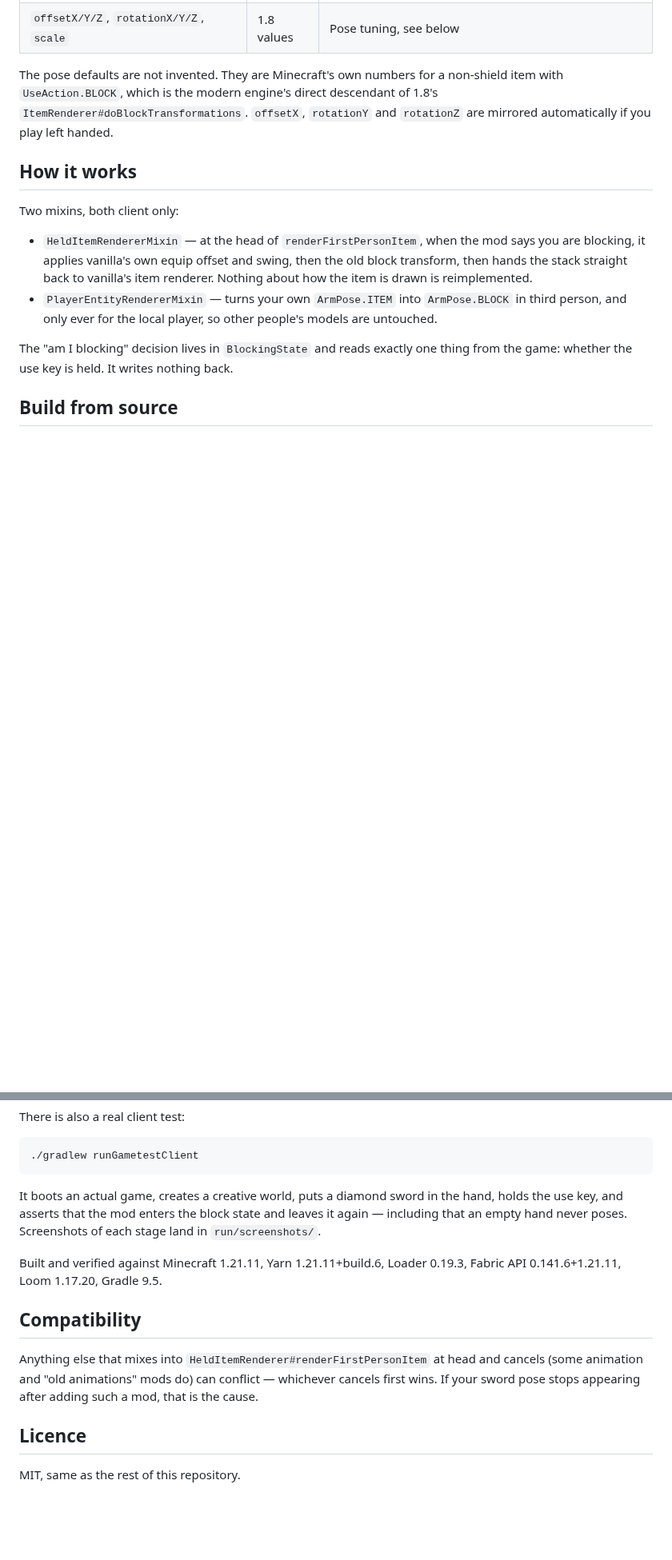
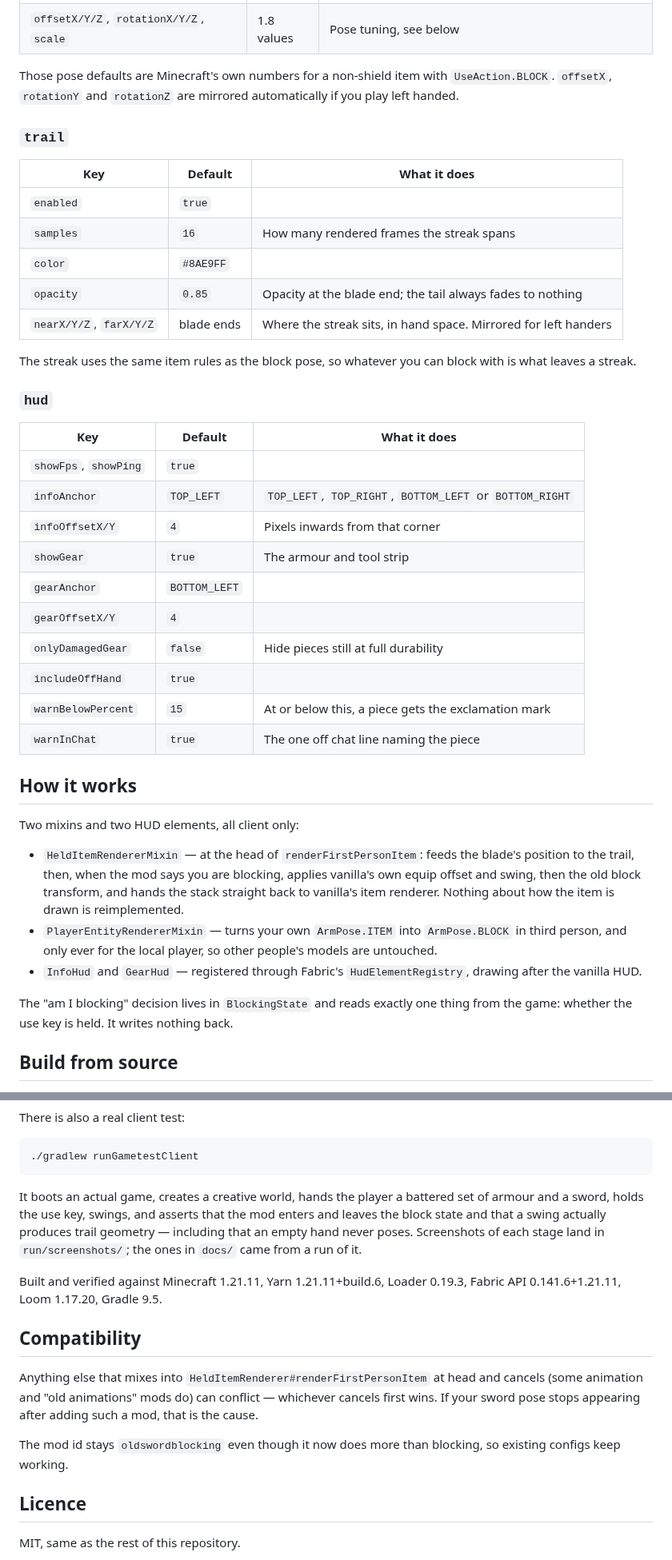
Before and after one commit to Pero321/-keystrokes-overlay, a Markdown page: old-sword-blocking/README.md, 2 parts joined by grey strips. Shown at 80% size. GitHub-like rendering; blank space fills up the shorter version.

````diff
--- a/old-sword-blocking/README.md
+++ b/old-sword-blocking/README.md
@@ -80,21 +101,49 @@ without restarting the game.
 | `transitionTicks` | `2` | Ticks to ease in and out. `0` snaps instantly, like 1.8 |
 | `offsetX/Y/Z`, `rotationX/Y/Z`, `scale` | 1.8 values | Pose tuning, see below |
 
-The pose defaults are not invented. They are Minecraft's own numbers for a non-shield item with
-`UseAction.BLOCK`, which is the modern engine's direct descendant of 1.8's
-`ItemRenderer#doBlockTransformations`. `offsetX`, `rotationY` and `rotationZ` are mirrored
-automatically if you play left handed.
+Those pose defaults are Minecraft's own numbers for a non-shield item with `UseAction.BLOCK`.
+`offsetX`, `rotationY` and `rotationZ` are mirrored automatically if you play left handed.
+
+### `trail`
+
+| Key | Default | What it does |
+|---|---|---|
+| `enabled` | `true` | |
+| `samples` | `16` | How many rendered frames the streak spans |
+| `color` | `#8AE9FF` | |
+| `opacity` | `0.85` | Opacity at the blade end; the tail always fades to nothing |
+| `nearX/Y/Z`, `farX/Y/Z` | blade ends | Where the streak sits, in hand space. Mirrored for left handers |
+
+The streak uses the same item rules as the block pose, so whatever you can block with is what
+leaves a streak.
+
+### `hud`
+
+| Key | Default | What it does |
+|---|---|---|
+| `showFps`, `showPing` | `true` | |
+| `infoAnchor` | `TOP_LEFT` | `TOP_LEFT`, `TOP_RIGHT`, `BOTTOM_LEFT` or `BOTTOM_RIGHT` |
+| `infoOffsetX/Y` | `4` | Pixels inwards from that corner |
+| `showGear` | `true` | The armour and tool strip |
+| `gearAnchor` | `BOTTOM_LEFT` | |
+| `gearOffsetX/Y` | `4` | |
+| `onlyDamagedGear` | `false` | Hide pieces still at full durability |
+| `includeOffHand` | `true` | |
+| `warnBelowPercent` | `15` | At or below this, a piece gets the exclamation mark |
+| `warnInChat` | `true` | The one off chat line naming the piece |
 
 ## How it works
 
-Two mixins, both client only:
+Two mixins and two HUD elements, all client only:
 
-- `HeldItemRendererMixin` — at the head of `renderFirstPersonItem`, when the mod says you are
-  blocking, it applies vanilla's own equip offset and swing, then the old block transform, then
-  hands the stack straight back to vanilla's item renderer. Nothing about how the item is drawn is
-  reimplemented.
+- `HeldItemRendererMixin` — at the head of `renderFirstPersonItem`: feeds the blade's position to
+  the trail, then, when the mod says you are blocking, applies vanilla's own equip offset and
+  swing, then the old block transform, and hands the stack straight back to vanilla's item
+  renderer. Nothing about how the item is drawn is reimplemented.
 - `PlayerEntityRendererMixin` — turns your own `ArmPose.ITEM` into `ArmPose.BLOCK` in third person,
   and only ever for the local player, so other people's models are untouched.
+- `InfoHud` and `GearHud` — registered through Fabric's `HudElementRegistry`, drawing after the
+  vanilla HUD.
 
 The "am I blocking" decision lives in `BlockingState` and reads exactly one thing from the game:
 whether the use key is held. It writes nothing back.
@@ -114,9 +163,10 @@ There is also a real client test:
 ./gradlew runGametestClient
 ```
 
-It boots an actual game, creates a creative world, puts a diamond sword in the hand, holds the use
-key, and asserts that the mod enters the block state and leaves it again — including that an empty
-hand never poses. Screenshots of each stage land in `run/screenshots/`.
+It boots an actual game, creates a creative world, hands the player a battered set of armour and a
+sword, holds the use key, swings, and asserts that the mod enters and leaves the block state and
+that a swing actually produces trail geometry — including that an empty hand never poses.
+Screenshots of each stage land in `run/screenshots/`; the ones in `docs/` came from a run of it.
 
 Built and verified against Minecraft 1.21.11, Yarn 1.21.11+build.6, Loader 0.19.3,
 Fabric API 0.141.6+1.21.11, Loom 1.17.20, Gradle 9.5.
@@ -127,6 +177,9 @@ Anything else that mixes into `HeldItemRenderer#renderFirstPersonItem` at head a
 (some animation and "old animations" mods do) can conflict — whichever cancels first wins. If your
 sword pose stops appearing after adding such a mod, that is the cause.
 
+The mod id stays `oldswordblocking` even though it now does more than blocking, so existing
+configs keep working.
+
 ## Licence
 
 MIT, same as the rest of this repository.
````
Also changed, not shown: other parts of old-sword-blocking/README.md (+58 -37 lines), old-sword-blocking/docs/pose-blocking.png, old-sword-blocking/docs/pose-normal.png, old-sword-blocking/docs/pose-third-person.png, old-sword-blocking/docs/sword-trail.png (added), 15 other files.
